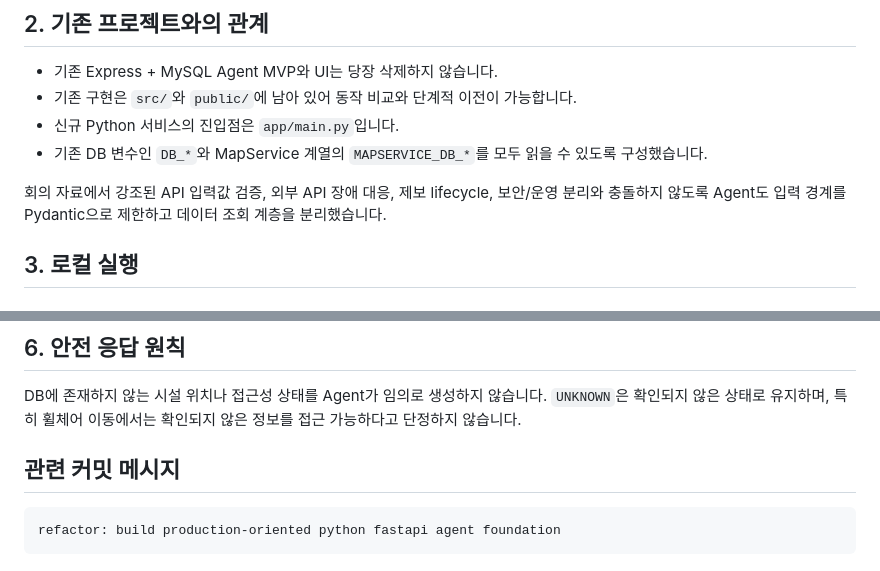
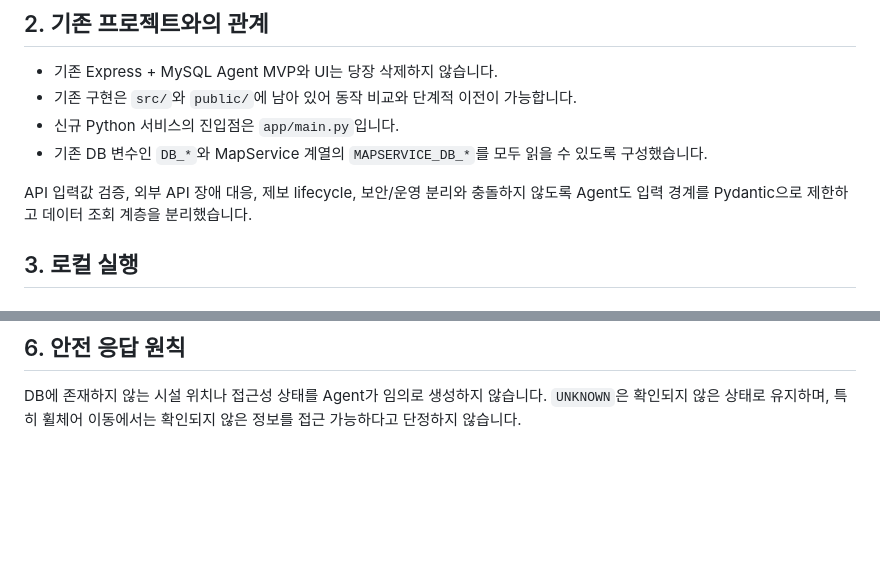
Before and after one commit to KIM-JU-BIN/Go-LeGo-Agent, a Markdown page: README.md, 2 parts joined by grey strips. Rendered like a GitHub page; blank space fills up the shorter version.

Commit message:
ReadME.md 수정

````diff
--- a/README.md
+++ b/README.md
@@ -25,7 +25,7 @@ app/
 - 신규 Python 서비스의 진입점은 `app/main.py`입니다.
 - 기존 DB 변수인 `DB_*`와 MapService 계열의 `MAPSERVICE_DB_*`를 모두 읽을 수 있도록 구성했습니다.
 
-회의 자료에서 강조된 API 입력값 검증, 외부 API 장애 대응, 제보 lifecycle, 보안/운영 분리와 충돌하지 않도록 Agent도 입력 경계를 Pydantic으로 제한하고 데이터 조회 계층을 분리했습니다.
+ API 입력값 검증, 외부 API 장애 대응, 제보 lifecycle, 보안/운영 분리와 충돌하지 않도록 Agent도 입력 경계를 Pydantic으로 제한하고 데이터 조회 계층을 분리했습니다.
 
 ## 3. 로컬 실행
 
@@ -85,9 +85,3 @@ GitHub Actions에서도 동일한 검증을 수행합니다.
 ## 6. 안전 응답 원칙
 
 DB에 존재하지 않는 시설 위치나 접근성 상태를 Agent가 임의로 생성하지 않습니다. `UNKNOWN`은 확인되지 않은 상태로 유지하며, 특히 휠체어 이동에서는 확인되지 않은 정보를 접근 가능하다고 단정하지 않습니다.
-
-## 관련 커밋 메시지
-
-```text
-refactor: build production-oriented python fastapi agent foundation
-```
````
